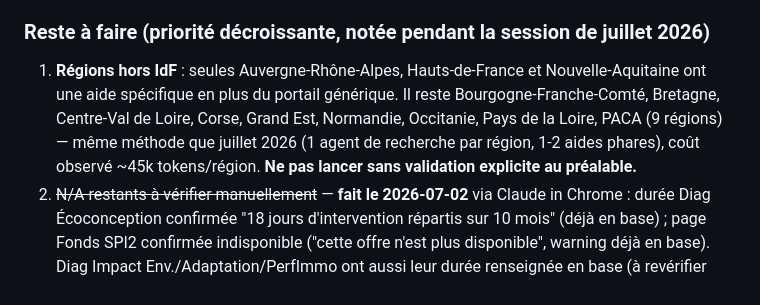
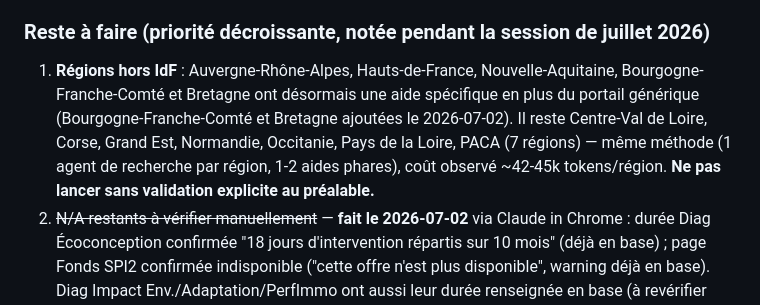
Before and after one commit to ao-alert-rse/outil-aides, a Markdown page: MAJ_MENSUELLE.md, the part around the change. Drawn GitHub-style.

Commit message:
Met à jour le suivi : BFC et Bretagne traitées, 7 régions restantes

```diff
--- a/MAJ_MENSUELLE.md
+++ b/MAJ_MENSUELLE.md
@@ -140,7 +140,7 @@ Aucun serveur, aucune base de données, aucun compte à maintenir.
 
 ### Reste à faire (priorité décroissante, notée pendant la session de juillet 2026)
 
-1. **Régions hors IdF** : seules Auvergne-Rhône-Alpes, Hauts-de-France et Nouvelle-Aquitaine ont une aide spécifique en plus du portail générique. Il reste Bourgogne-Franche-Comté, Bretagne, Centre-Val de Loire, Corse, Grand Est, Normandie, Occitanie, Pays de la Loire, PACA (9 régions) — même méthode que juillet 2026 (1 agent de recherche par région, 1-2 aides phares), coût observé ~45k tokens/région. **Ne pas lancer sans validation explicite au préalable.**
+1. **Régions hors IdF** : Auvergne-Rhône-Alpes, Hauts-de-France, Nouvelle-Aquitaine, Bourgogne-Franche-Comté et Bretagne ont désormais une aide spécifique en plus du portail générique (Bourgogne-Franche-Comté et Bretagne ajoutées le 2026-07-02). Il reste Centre-Val de Loire, Corse, Grand Est, Normandie, Occitanie, Pays de la Loire, PACA (7 régions) — même méthode (1 agent de recherche par région, 1-2 aides phares), coût observé ~42-45k tokens/région. **Ne pas lancer sans validation explicite au préalable.**
 2. ~~N/A restants à vérifier manuellement~~ — **fait le 2026-07-02** via Claude in Chrome : durée Diag Écoconception confirmée "18 jours d'intervention répartis sur 10 mois" (déjà en base) ; page Fonds SPI2 confirmée indisponible ("cette offre n'est plus disponible", warning déjà en base). Diag Impact Env./Adaptation/PerfImmo ont aussi leur durée renseignée en base (à revérifier seulement si un doute apparaît).
 3. **Alerte plafond de minimis** dans le calculateur de cumul — le seuil (300 000 €/3 ans) est confirmé, reste à identifier aide par aide lesquelles y sont soumises avant de coder l'alerte.
 4. ~~Petites améliorations UI restantes~~ — **fait le 2026-07-02** : badge "clôture proche" (⏳, seuil 60 jours) sur `date_fin`, légende expliquant les badges (⊘, "Sur consultation", "Montant individualisé"), compteur "X chiffrée(s) / Y à consulter" dans la barre de cumul.
```
